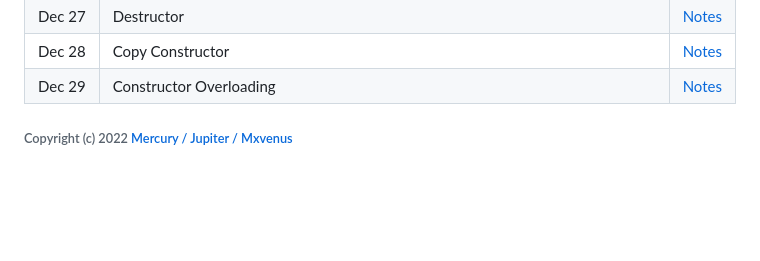
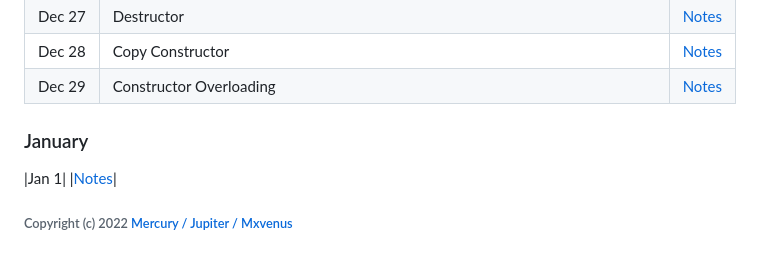
Before and after one commit to zmercury/cpp, a Markdown page: README.md, the part around the change. Drawn GitHub-style; blank space fills up the shorter version.

```diff
--- a/README.md
+++ b/README.md
@@ -63,5 +63,9 @@
 |Dec&nbsp;28| Copy Constructor |[Notes](/Notes/December/019_Dec28/)|
 |Dec&nbsp;29| Constructor Overloading |[Notes](/Notes/December/020_Dec29/)|
 
+### January
+
+|Jan&nbsp;1|  |[Notes](/Notes/January/000_Jan1/)|
+
 
 ###### Copyright (c) 2022 [Mercury / Jupiter / Mxvenus](https://nikhilbastola.com.np)
```
Also changed, not shown: Notes/January/Readme.md (added, +3 -0 lines), 1 other file.
